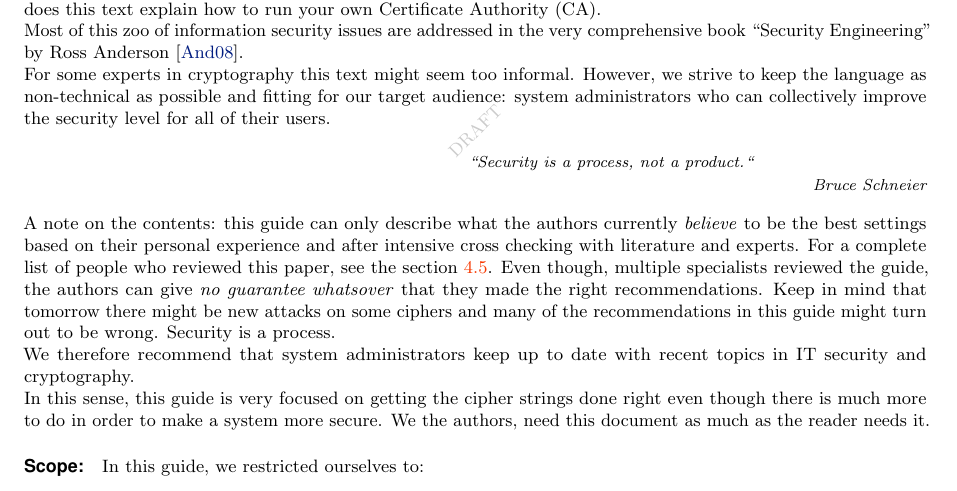
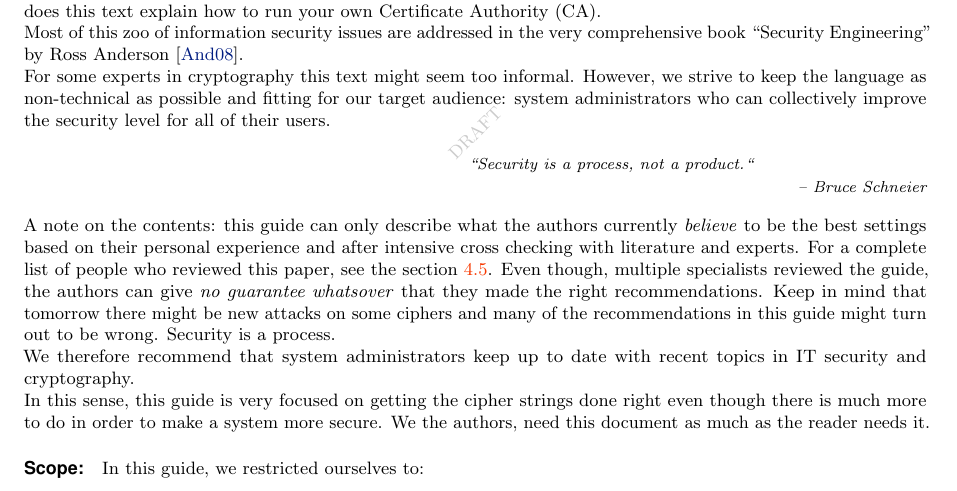
Before and after one commit to BetterCrypto/Applied-Crypto-Hardening, a LaTeX thesis (src/applied-crypto-hardening.tex, which reads src/disclaimer.tex): part of page 6 of 45, cut so that both start at the same text. Compiled offline with pdfLaTeX.

Commit message:
-- Bruce

```diff
--- a/src/disclaimer.tex
+++ b/src/disclaimer.tex
@@ -39,7 +39,7 @@ security level for all of their users.
 
 
 
-\epigraph{``Security is a process, not a product.``}{Bruce Schneier}
+\epigraph{``Security is a process, not a product.``}{-- Bruce Schneier}
 
 A note on the contents: this guide can only describe what the authors currently
 \emph{believe} to be the best settings based on their personal experience and
```
